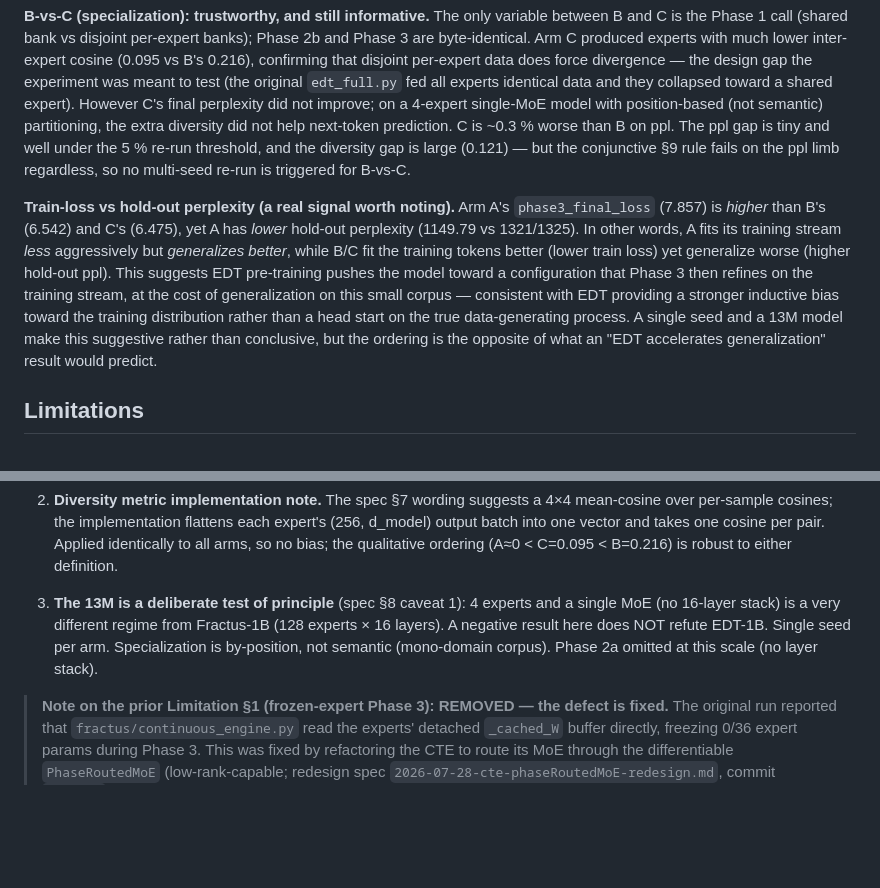
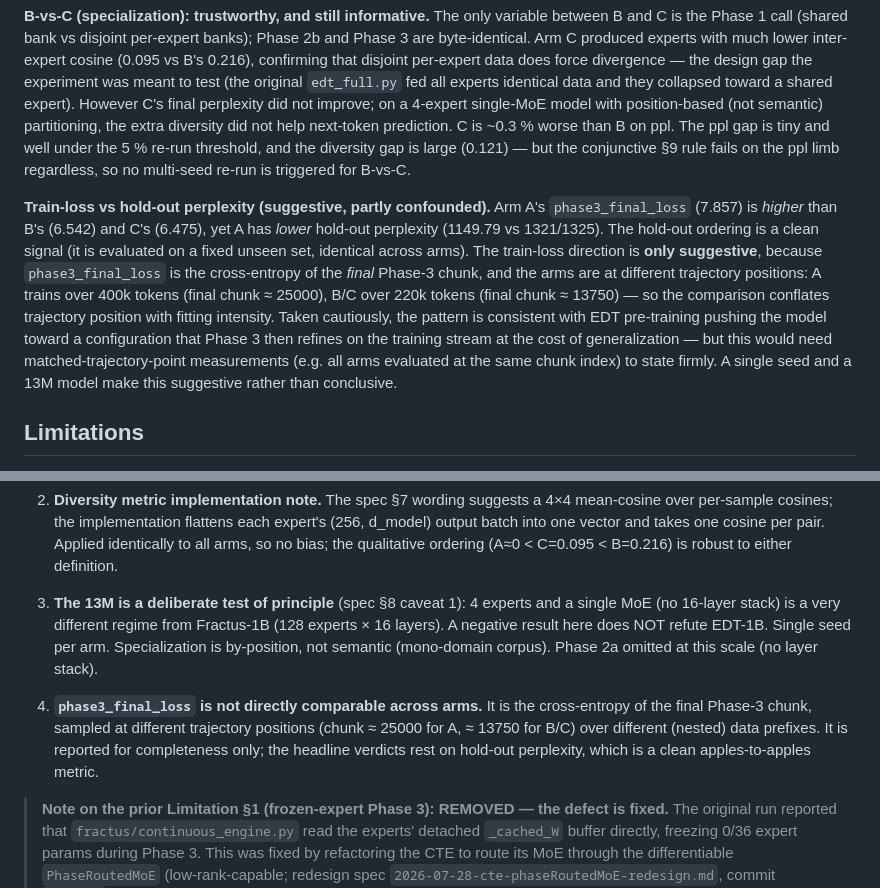
Before and after one commit to AFKmoney/fractus-test, a Markdown page: experiments/edt_ab/REPORT.md, 2 parts joined by grey strips. Drawn GitHub-style; blank space fills up the shorter version.

Commit message:
docs(edt-ab): final review — soften train-loss narrative, add trajectory caveat

```diff
--- a/experiments/edt_ab/REPORT.md
+++ b/experiments/edt_ab/REPORT.md
@@ -36,7 +36,7 @@
 
 **B-vs-C (specialization): trustworthy, and still informative.** The only variable between B and C is the Phase 1 call (shared bank vs disjoint per-expert banks); Phase 2b and Phase 3 are byte-identical. Arm C produced experts with much lower inter-expert cosine (0.095 vs B's 0.216), confirming that disjoint per-expert data does force divergence — the design gap the experiment was meant to test (the original `edt_full.py` fed all experts identical data and they collapsed toward a shared expert). However C's final perplexity did not improve; on a 4-expert single-MoE model with position-based (not semantic) partitioning, the extra diversity did not help next-token prediction. C is ~0.3 % worse than B on ppl. The ppl gap is tiny and well under the 5 % re-run threshold, and the diversity gap is large (0.121) — but the conjunctive §9 rule fails on the ppl limb regardless, so no multi-seed re-run is triggered for B-vs-C.
 
-**Train-loss vs hold-out perplexity (a real signal worth noting).** Arm A's `phase3_final_loss` (7.857) is *higher* than B's (6.542) and C's (6.475), yet A has *lower* hold-out perplexity (1149.79 vs 1321/1325). In other words, A fits its training stream *less* aggressively but *generalizes better*, while B/C fit the training tokens better (lower train loss) yet generalize worse (higher hold-out ppl). This suggests EDT pre-training pushes the model toward a configuration that Phase 3 then refines on the training stream, at the cost of generalization on this small corpus — consistent with EDT providing a stronger inductive bias toward the training distribution rather than a head start on the true data-generating process. A single seed and a 13M model make this suggestive rather than conclusive, but the ordering is the opposite of what an "EDT accelerates generalization" result would predict.
+**Train-loss vs hold-out perplexity (suggestive, partly confounded).** Arm A's `phase3_final_loss` (7.857) is *higher* than B's (6.542) and C's (6.475), yet A has *lower* hold-out perplexity (1149.79 vs 1321/1325). The hold-out ordering is a clean signal (it is evaluated on a fixed unseen set, identical across arms). The train-loss direction is **only suggestive**, because `phase3_final_loss` is the cross-entropy of the *final* Phase-3 chunk, and the arms are at different trajectory positions: A trains over 400k tokens (final chunk ≈ 25000), B/C over 220k tokens (final chunk ≈ 13750) — so the comparison conflates trajectory position with fitting intensity. Taken cautiously, the pattern is consistent with EDT pre-training pushing the model toward a configuration that Phase 3 then refines on the training stream at the cost of generalization — but this would need matched-trajectory-point measurements (e.g. all arms evaluated at the same chunk index) to state firmly. A single seed and a 13M model make this suggestive rather than conclusive.
 
 ## Limitations
 
@@ -45,6 +45,8 @@
 2. **Diversity metric implementation note.** The spec §7 wording suggests a 4×4 mean-cosine over per-sample cosines; the implementation flattens each expert's (256, d_model) output batch into one vector and takes one cosine per pair. Applied identically to all arms, so no bias; the qualitative ordering (A≈0 < C=0.095 < B=0.216) is robust to either definition.
 
 3. **The 13M is a deliberate test of principle** (spec §8 caveat 1): 4 experts and a single MoE (no 16-layer stack) is a very different regime from Fractus-1B (128 experts × 16 layers). A negative result here does NOT refute EDT-1B. Single seed per arm. Specialization is by-position, not semantic (mono-domain corpus). Phase 2a omitted at this scale (no layer stack).
+
+4. **`phase3_final_loss` is not directly comparable across arms.** It is the cross-entropy of the final Phase-3 chunk, sampled at different trajectory positions (chunk ≈ 25000 for A, ≈ 13750 for B/C) over different (nested) data prefixes. It is reported for completeness only; the headline verdicts rest on hold-out perplexity, which is a clean apples-to-apples metric.
 
 > **Note on the prior Limitation §1 (frozen-expert Phase 3): REMOVED — the defect is fixed.** The original run reported that `fractus/continuous_engine.py` read the experts' detached `_cached_W` buffer directly, freezing 0/36 expert params during Phase 3. This was fixed by refactoring the CTE to route its MoE through the differentiable `PhaseRoutedMoE` (low-rank-capable; redesign spec `2026-07-28-cte-phaseRoutedMoE-redesign.md`, commit `92f5d35`). The numbers in *this* report come from the corrected engine, where Phase 3 *does* fine-tune the experts EDT pre-trained — and the headline A-vs-B verdict is unchanged. The `residual_siren` freeze mentioned in the old §4 is also obsolete: the new MoE has no `residual_siren`.
 
```
